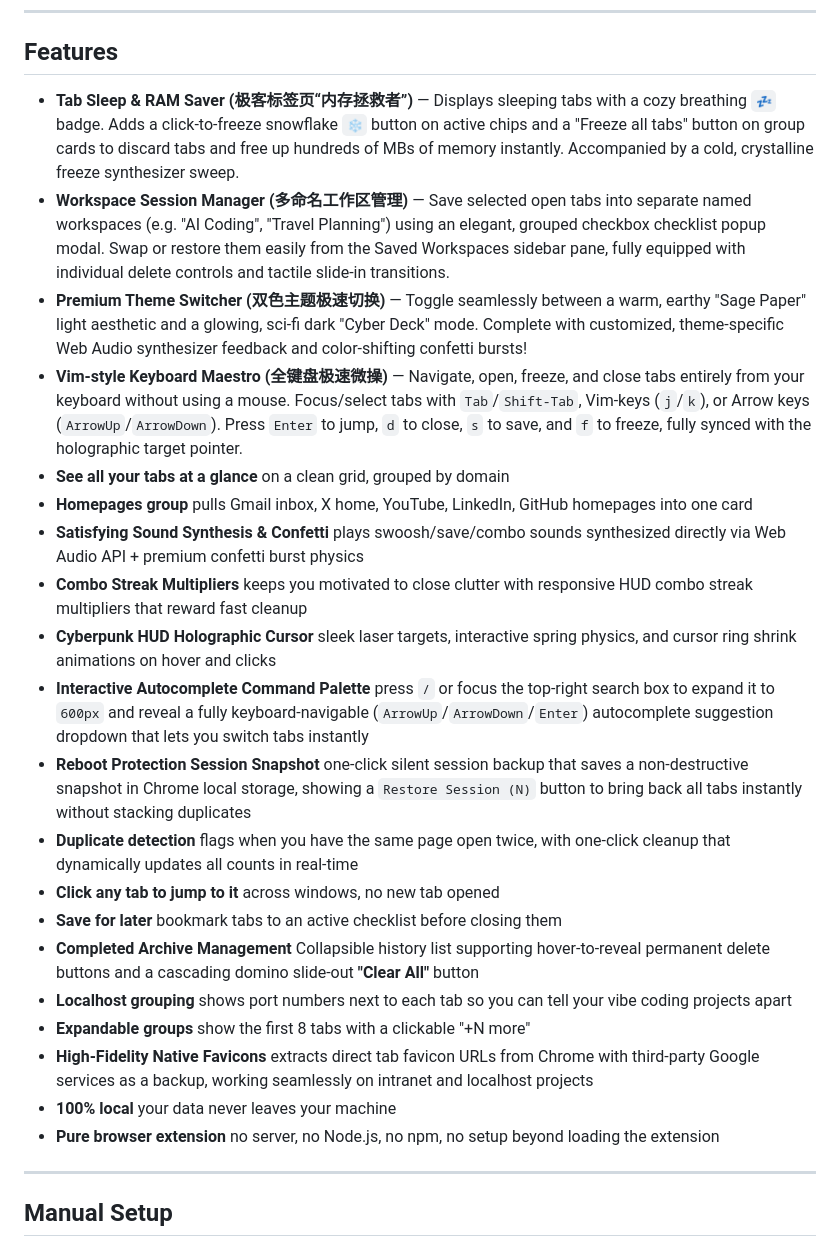
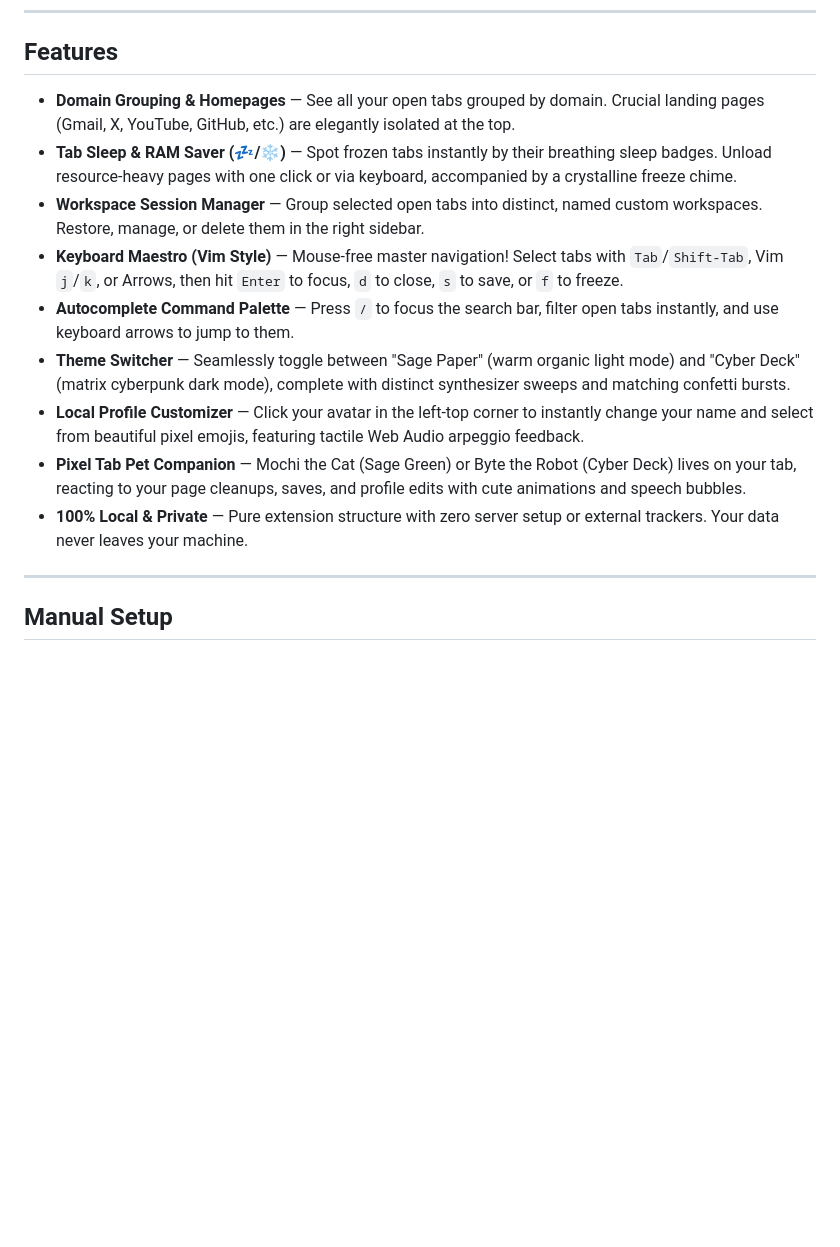
Before and after one commit to washi4/tab-out, a Markdown page: README.md, the part around the change. Drawn GitHub-style; blank space fills up the shorter version.

Commit message:
Streamline and condense Features section in README
- Grouped related sub-features together.
- Summarized descriptions to key milestones only.
- Added Profile Customization and Pixel Pet details.
- Encouraged self-exploration for miscellaneous micro-features.

Co-authored-by: Copilot <223556219+Copilot@users.noreply.github.com>

```diff
--- a/README.md
+++ b/README.md
@@ -26,26 +26,15 @@ The agent will walk you through it. Takes about 1 minute.
 
 ## Features
 
-- **Tab Sleep & RAM Saver (极客标签页“内存拯救者”)** — Displays sleeping tabs with a cozy breathing `💤` badge. Adds a click-to-freeze snowflake `❄️` button on active chips and a "Freeze all tabs" button on group cards to discard tabs and free up hundreds of MBs of memory instantly. Accompanied by a cold, crystalline freeze synthesizer sweep.
-- **Workspace Session Manager (多命名工作区管理)** — Save selected open tabs into separate named workspaces (e.g. "AI Coding", "Travel Planning") using an elegant, grouped checkbox checklist popup modal. Swap or restore them easily from the Saved Workspaces sidebar pane, fully equipped with individual delete controls and tactile slide-in transitions.
-- **Premium Theme Switcher (双色主题极速切换)** — Toggle seamlessly between a warm, earthy "Sage Paper" light aesthetic and a glowing, sci-fi dark "Cyber Deck" mode. Complete with customized, theme-specific Web Audio synthesizer feedback and color-shifting confetti bursts!
-- **Vim-style Keyboard Maestro (全键盘极速微操)** — Navigate, open, freeze, and close tabs entirely from your keyboard without using a mouse. Focus/select tabs with `Tab`/`Shift-Tab`, Vim-keys (`j`/`k`), or Arrow keys (`ArrowUp`/`ArrowDown`). Press `Enter` to jump, `d` to close, `s` to save, and `f` to freeze, fully synced with the holographic target pointer.
-- **See all your tabs at a glance** on a clean grid, grouped by domain
-- **Homepages group** pulls Gmail inbox, X home, YouTube, LinkedIn, GitHub homepages into one card
-- **Satisfying Sound Synthesis & Confetti** plays swoosh/save/combo sounds synthesized directly via Web Audio API + premium confetti burst physics
-- **Combo Streak Multipliers** keeps you motivated to close clutter with responsive HUD combo streak multipliers that reward fast cleanup
-- **Cyberpunk HUD Holographic Cursor** sleek laser targets, interactive spring physics, and cursor ring shrink animations on hover and clicks
-- **Interactive Autocomplete Command Palette** press `/` or focus the top-right search box to expand it to `600px` and reveal a fully keyboard-navigable (`ArrowUp`/`ArrowDown`/`Enter`) autocomplete suggestion dropdown that lets you switch tabs instantly
-- **Reboot Protection Session Snapshot** one-click silent session backup that saves a non-destructive snapshot in Chrome local storage, showing a `Restore Session (N)` button to bring back all tabs instantly without stacking duplicates
-- **Duplicate detection** flags when you have the same page open twice, with one-click cleanup that dynamically updates all counts in real-time
-- **Click any tab to jump to it** across windows, no new tab opened
-- **Save for later** bookmark tabs to an active checklist before closing them
-- **Completed Archive Management** Collapsible history list supporting hover-to-reveal permanent delete buttons and a cascading domino slide-out **"Clear All"** button
-- **Localhost grouping** shows port numbers next to each tab so you can tell your vibe coding projects apart
-- **Expandable groups** show the first 8 tabs with a clickable "+N more"
-- **High-Fidelity Native Favicons** extracts direct tab favicon URLs from Chrome with third-party Google services as a backup, working seamlessly on intranet and localhost projects
-- **100% local** your data never leaves your machine
-- **Pure browser extension** no server, no Node.js, no npm, no setup beyond loading the extension
+- **Domain Grouping & Homepages** — See all your open tabs grouped by domain. Crucial landing pages (Gmail, X, YouTube, GitHub, etc.) are elegantly isolated at the top.
+- **Tab Sleep & RAM Saver (💤/❄️)** — Spot frozen tabs instantly by their breathing sleep badges. Unload resource-heavy pages with one click or via keyboard, accompanied by a crystalline freeze chime.
+- **Workspace Session Manager** — Group selected open tabs into distinct, named custom workspaces. Restore, manage, or delete them in the right sidebar.
+- **Keyboard Maestro (Vim Style)** — Mouse-free master navigation! Select tabs with `Tab`/`Shift-Tab`, Vim `j`/`k`, or Arrows, then hit `Enter` to focus, `d` to close, `s` to save, or `f` to freeze.
+- **Autocomplete Command Palette** — Press `/` to focus the search bar, filter open tabs instantly, and use keyboard arrows to jump to them.
+- **Theme Switcher** — Seamlessly toggle between "Sage Paper" (warm organic light mode) and "Cyber Deck" (matrix cyberpunk dark mode), complete with distinct synthesizer sweeps and matching confetti bursts.
+- **Local Profile Customizer** — Click your avatar in the left-top corner to instantly change your name and select from beautiful pixel emojis, featuring tactile Web Audio arpeggio feedback.
+- **Pixel Tab Pet Companion** — Mochi the Cat (Sage Green) or Byte the Robot (Cyber Deck) lives on your tab, reacting to your page cleanups, saves, and profile edits with cute animations and speech bubbles.
+- **100% Local & Private** — Pure extension structure with zero server setup or external trackers. Your data never leaves your machine.
 
 ---
 
```
